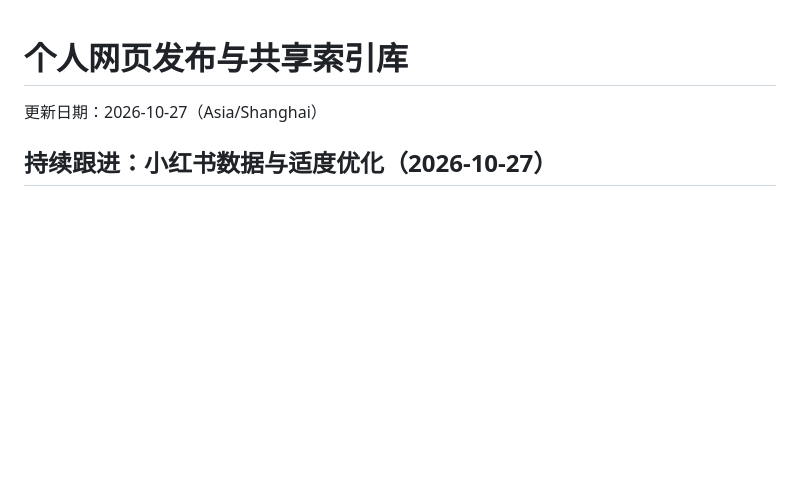
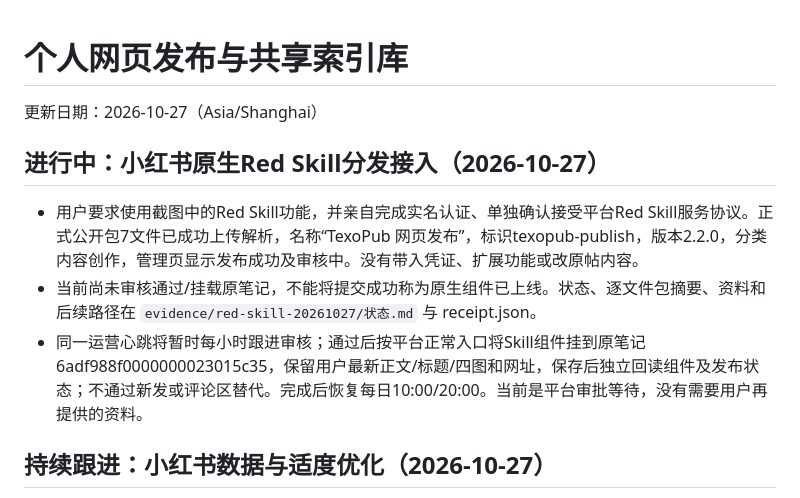
Before and after one commit to ivanliyuanning/texopub, a Markdown page: 任务进度.md, the part around the change. GitHub-like rendering; blank space fills up the shorter version.

Commit message:
Track native Red Skill review and authorized attachment follow-up

```diff
--- a/任务进度.md
+++ b/任务进度.md
@@ -1,6 +1,12 @@
 # 个人网页发布与共享索引库
 
 更新日期：2026-10-27（Asia/Shanghai）
+
+## 进行中：小红书原生Red Skill分发接入（2026-10-27）
+
+- 用户要求使用截图中的Red Skill功能，并亲自完成实名认证、单独确认接受平台Red Skill服务协议。正式公开包7文件已成功上传解析，名称“TexoPub 网页发布”，标识texopub-publish，版本2.2.0，分类内容创作，管理页显示发布成功及审核中。没有带入凭证、扩展功能或改原帖内容。
+- 当前尚未审核通过/挂载原笔记，不能将提交成功称为原生组件已上线。状态、逐文件包摘要、资料和后续路径在 `evidence/red-skill-20261027/状态.md` 与 receipt.json。
+- 同一运营心跳将暂时每小时跟进审核；通过后按平台正常入口将Skill组件挂到原笔记6adf988f0000000023015c35，保留用户最新正文/标题/四图和网址，保存后独立回读组件及发布状态；不通过新发或评论区替代。完成后恢复每日10:00/20:00。当前是平台审批等待，没有需要用户再提供的资料。
 
 ## 持续跟进：小红书数据与适度优化（2026-10-27）
 
```
